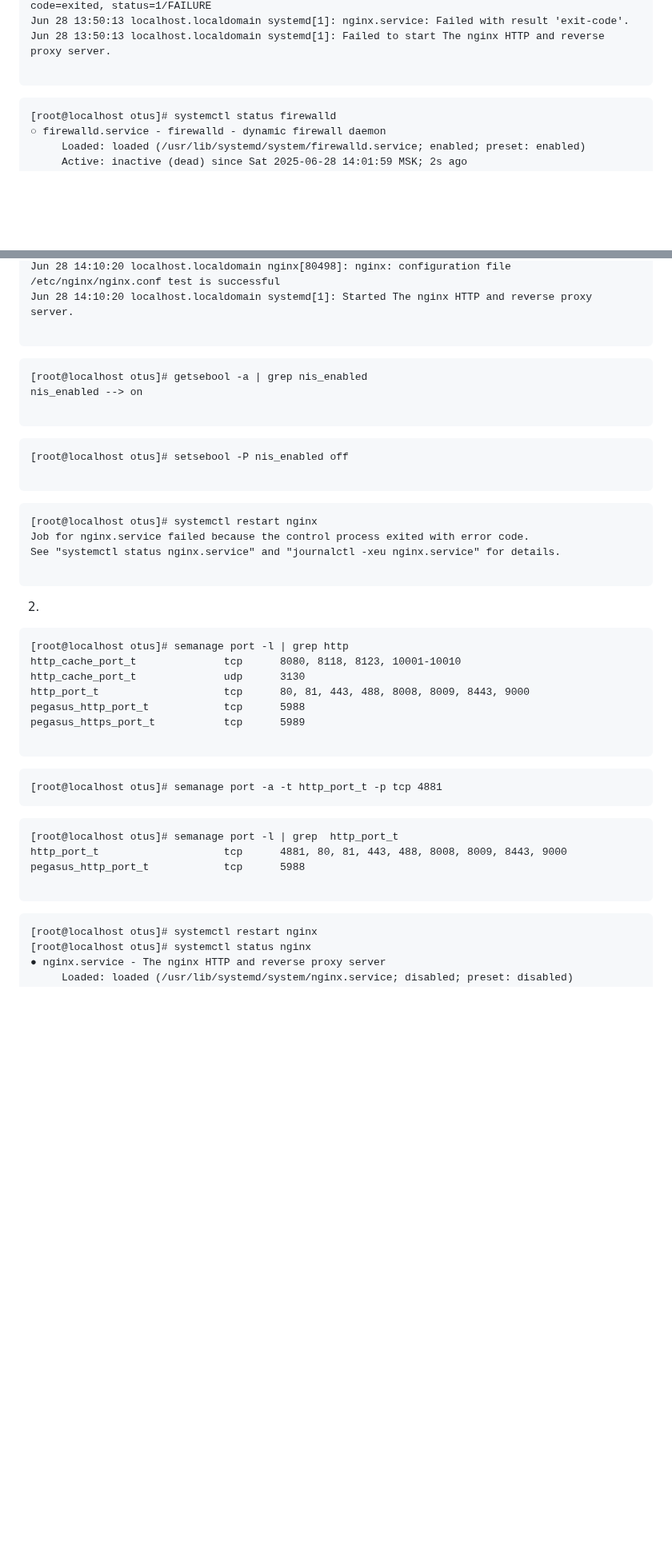
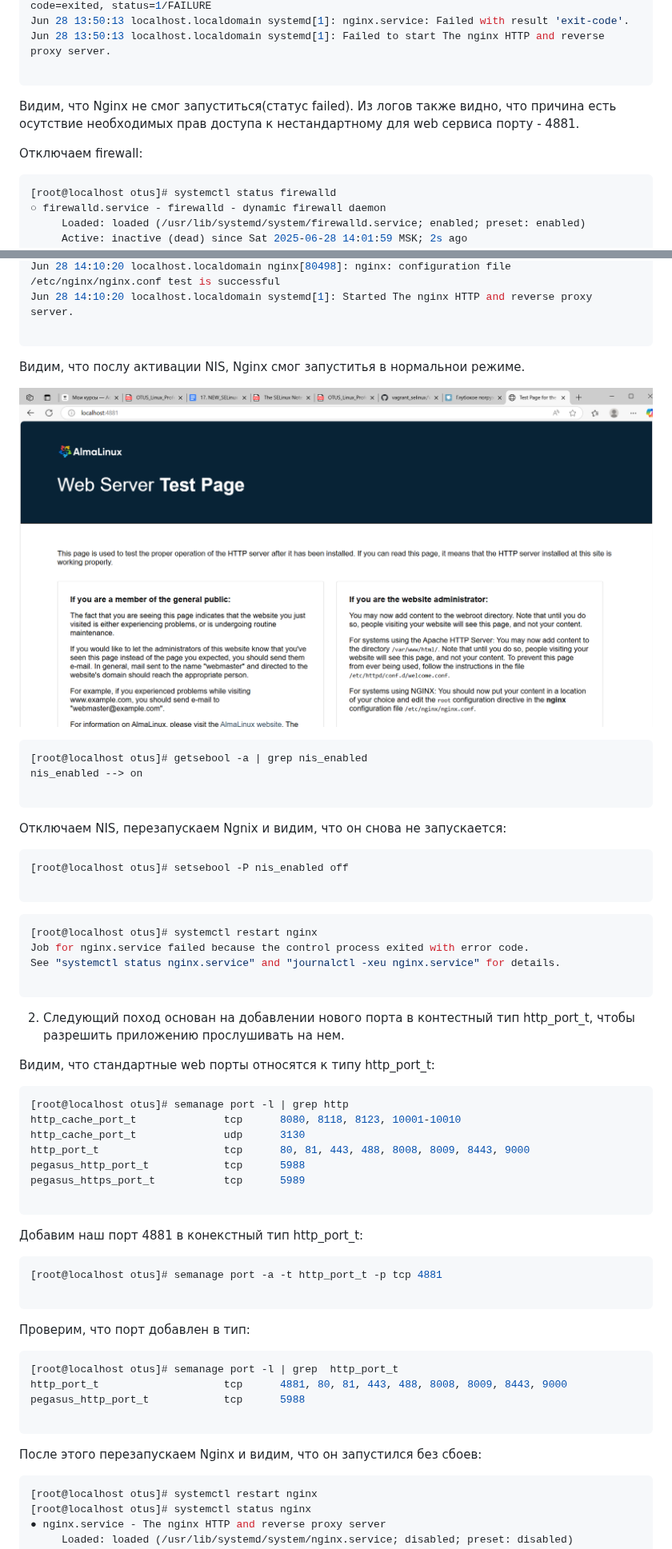
Before and after one commit to fueller-max/otus_linux_admin, a Markdown page: Lab11_SELinux/Readme.md, 2 parts joined by grey strips. Shown at 80% size. Rendered like a GitHub page; blank space fills up the shorter version.

`````diff
--- a/Lab11_SELinux/Readme.md
+++ b/Lab11_SELinux/Readme.md
@@ -55,8 +60,11 @@ Jun 28 13:50:13 localhost.localdomain systemd[1]: Failed to start The nginx HTTP
 
 ````
 
+Видим, что Nginx не смог запуститься(статус failed). Из логов также видно, что причина есть осутствие необходимых прав доступа к нестандартному для web сервиса порту - 4881.
 
-````
+Отключаем firewall:
+
+````bash
 [root@localhost otus]# systemctl status firewalld
 ○ firewalld.service - firewalld - dynamic firewall daemon
      Loaded: loaded (/usr/lib/systemd/system/firewalld.service; enabled; preset: enabled)
@@ -131,28 +149,35 @@ Jun 28 14:10:20 localhost.localdomain systemd[1]: Started The nginx HTTP and rev
 
 ````
 
+Видим, что послу активации NIS, Nginx смог запуститья в нормальнои режиме.
 
-````
+![Nginx start page](/Lab11_SELinux/pics/var1_Niginx_OK.PNG)
+
+````bash
 [root@localhost otus]# getsebool -a | grep nis_enabled
 nis_enabled --> on
 
 ````
-````
+
+Отключаем NIS, перезапускаем Ngnix и видим, что он снова не запускается:
+
+````bash
 [root@localhost otus]# setsebool -P nis_enabled off
 
 ````
-````
+
+````bash
 [root@localhost otus]# systemctl restart nginx
 Job for nginx.service failed because the control process exited with error code.
 See "systemctl status nginx.service" and "journalctl -xeu nginx.service" for details.
 
 ````
 
+2. Следующий поход основан на добавлении нового порта в контестный тип http_port_t, чтобы разрешить приложению прослушивать на нем.
 
+Видим, что стандартные web порты относятся к типу http_port_t:
 
-2.
-
-````
+````bash
 [root@localhost otus]# semanage port -l | grep http
 http_cache_port_t              tcp      8080, 8118, 8123, 10001-10010
 http_cache_port_t              udp      3130
@@ -162,18 +187,25 @@ pegasus_https_port_t           tcp      5989
 
 ````
 
-````
+Добавим наш порт 4881 в конекстный тип http_port_t:
+
+````bash
 [root@localhost otus]# semanage port -a -t http_port_t -p tcp 4881
+
 ````
 
-````
+Проверим, что порт добавлен в тип:
+
+````bash
 [root@localhost otus]# semanage port -l | grep  http_port_t
 http_port_t                    tcp      4881, 80, 81, 443, 488, 8008, 8009, 8443, 9000
 pegasus_http_port_t            tcp      5988
 
 ````
 
-````
+После этого перезапускаем Nginx и видим, что он запустился без сбоев:
+
+````bash
 [root@localhost otus]# systemctl restart nginx
 [root@localhost otus]# systemctl status nginx
 ● nginx.service - The nginx HTTP and reverse proxy server
`````
Also changed, not shown: other parts of Lab11_SELinux/Readme.md (+71 -20 lines).
